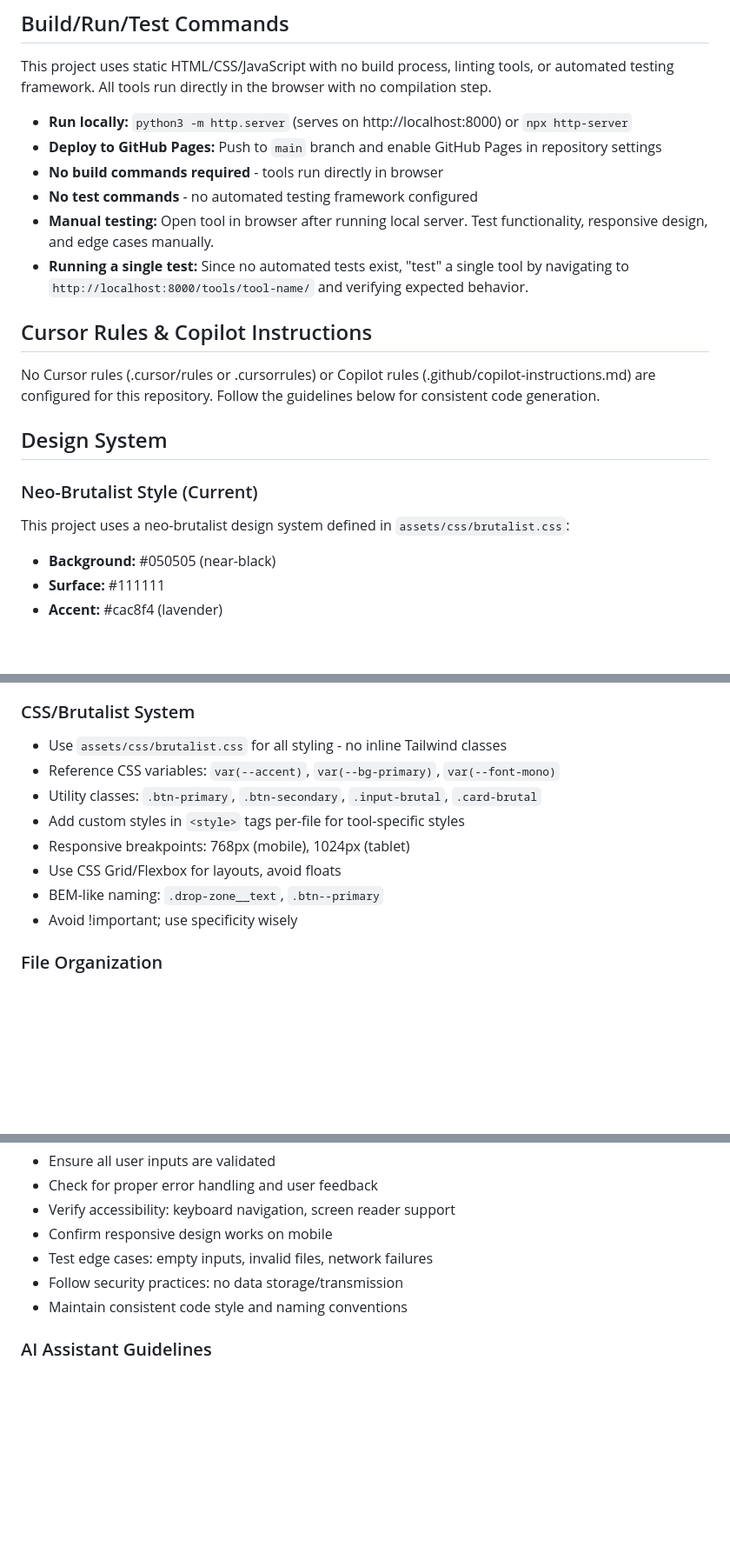
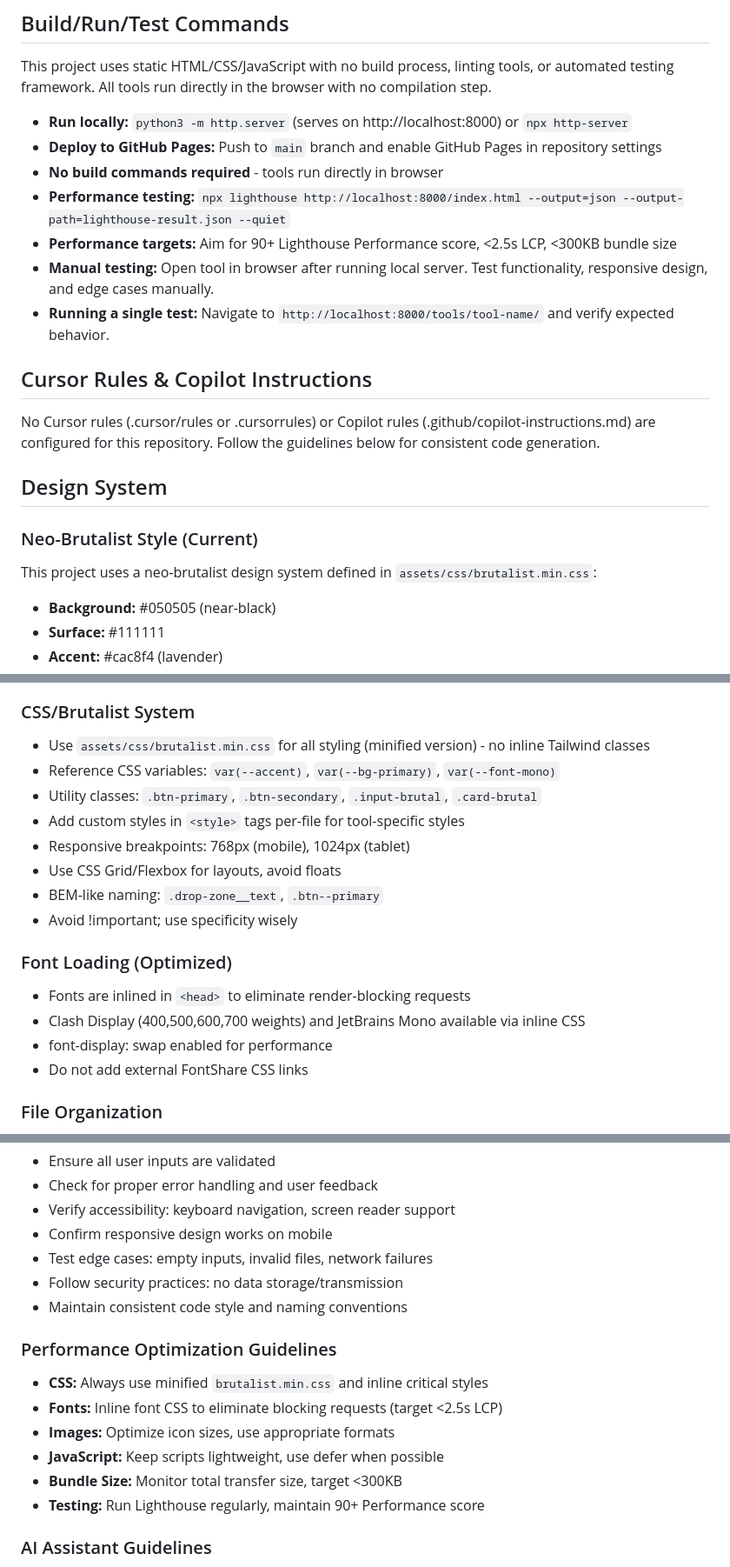
Before and after one commit to KaiSingL/toolbox, a Markdown page: AGENTS.md, 3 parts joined by grey strips. Shown at 87% size. GitHub-like rendering; blank space fills up the shorter version.

```diff
--- a/AGENTS.md
+++ b/AGENTS.md
@@ -7,9 +7,10 @@ This project uses static HTML/CSS/JavaScript with no build process, linting tool
 - **Run locally:** `python3 -m http.server` (serves on http://localhost:8000) or `npx http-server`
 - **Deploy to GitHub Pages:** Push to `main` branch and enable GitHub Pages in repository settings
 - **No build commands required** - tools run directly in browser
-- **No test commands** - no automated testing framework configured
+- **Performance testing:** `npx lighthouse http://localhost:8000/index.html --output=json --output-path=lighthouse-result.json --quiet`
+- **Performance targets:** Aim for 90+ Lighthouse Performance score, <2.5s LCP, <300KB bundle size
 - **Manual testing:** Open tool in browser after running local server. Test functionality, responsive design, and edge cases manually.
-- **Running a single test:** Since no automated tests exist, "test" a single tool by navigating to `http://localhost:8000/tools/tool-name/` and verifying expected behavior.
+- **Running a single test:** Navigate to `http://localhost:8000/tools/tool-name/` and verify expected behavior.
 
 ## Cursor Rules & Copilot Instructions
 
@@ -18,7 +19,7 @@ No Cursor rules (.cursor/rules or .cursorrules) or Copilot rules (.github/copilo
 ## Design System
 
 ### Neo-Brutalist Style (Current)
-This project uses a neo-brutalist design system defined in `assets/css/brutalist.css`:
+This project uses a neo-brutalist design system defined in `assets/css/brutalist.min.css`:
 - **Background:** #050505 (near-black)
 - **Surface:** #111111
 - **Accent:** #cac8f4 (lavender)
@@ -67,7 +68,7 @@ Older tools may use Tailwind CSS. Do not use Tailwind for new features - use bru
 - Alt text for images, labels for form inputs
 
 ### CSS/Brutalist System
-- Use `assets/css/brutalist.css` for all styling - no inline Tailwind classes
+- Use `assets/css/brutalist.min.css` for all styling (minified version) - no inline Tailwind classes
 - Reference CSS variables: `var(--accent)`, `var(--bg-primary)`, `var(--font-mono)`
 - Utility classes: `.btn-primary`, `.btn-secondary`, `.input-brutal`, `.card-brutal`
 - Add custom styles in `<style>` tags per-file for tool-specific styles
@@ -75,6 +76,12 @@ Older tools may use Tailwind CSS. Do not use Tailwind for new features - use bru
 - Use CSS Grid/Flexbox for layouts, avoid floats
 - BEM-like naming: `.drop-zone__text`, `.btn--primary`
 - Avoid !important; use specificity wisely
+
+### Font Loading (Optimized)
+- Fonts are inlined in `<head>` to eliminate render-blocking requests
+- Clash Display (400,500,600,700 weights) and JetBrains Mono available via inline CSS
+- font-display: swap enabled for performance
+- Do not add external FontShare CSS links
 
 ### File Organization
 - Each tool in: `tools/tool-name/index.html` (with optional script.js/style.css)
@@ -184,6 +191,14 @@ Older tools may use Tailwind CSS. Do not use Tailwind for new features - use bru
 - Follow security practices: no data storage/transmission
 - Maintain consistent code style and naming conventions
 
+### Performance Optimization Guidelines
+- **CSS:** Always use minified `brutalist.min.css` and inline critical styles
+- **Fonts:** Inline font CSS to eliminate blocking requests (target <2.5s LCP)
+- **Images:** Optimize icon sizes, use appropriate formats
+- **JavaScript:** Keep scripts lightweight, use defer when possible
+- **Bundle Size:** Monitor total transfer size, target <300KB
+- **Testing:** Run Lighthouse regularly, maintain 90+ Performance score
+
 ### AI Assistant Guidelines
 - When adding new tools, follow the established patterns exactly
 - Use existing CSS classes and variables from brutalist.css
```
